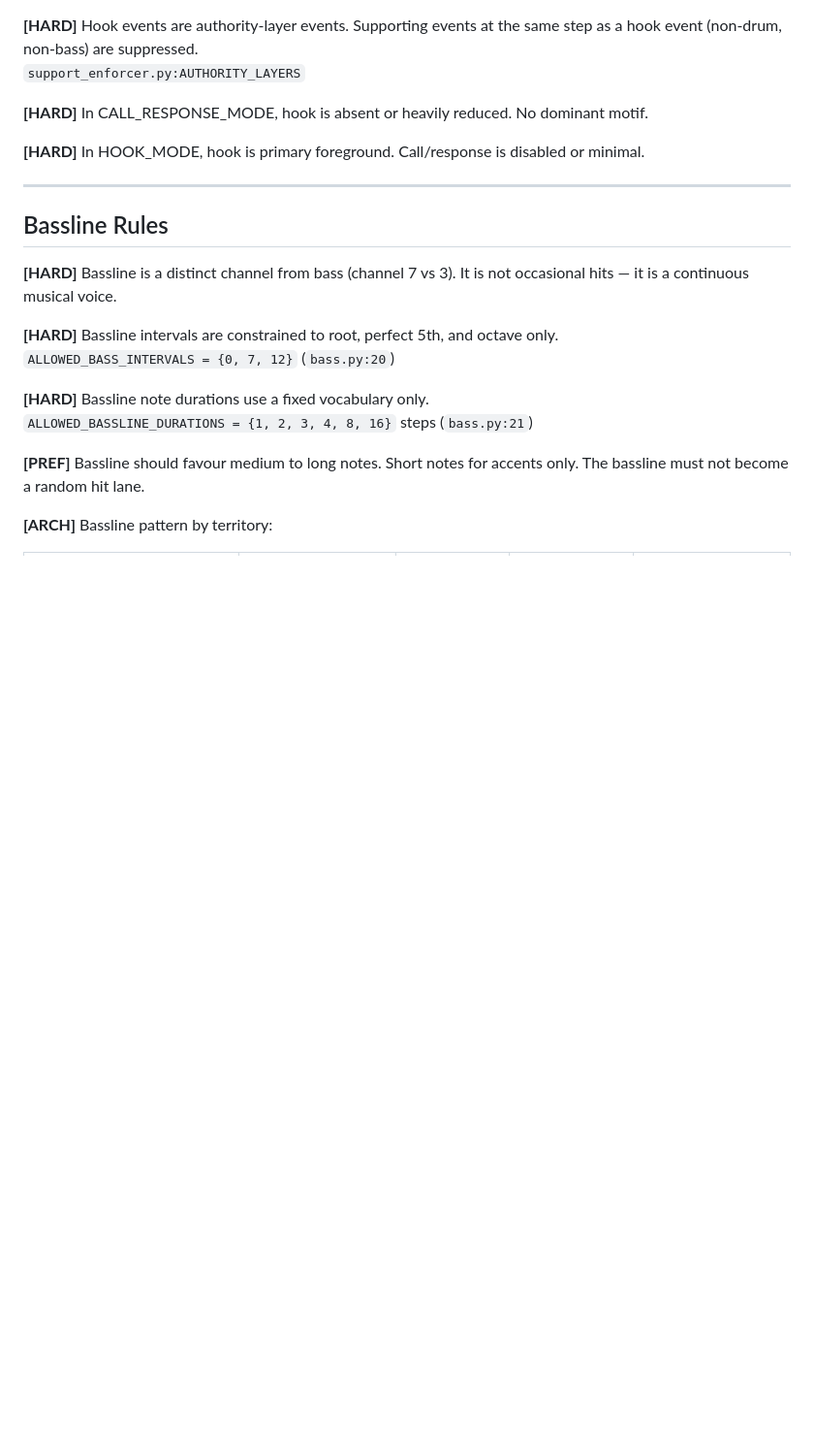
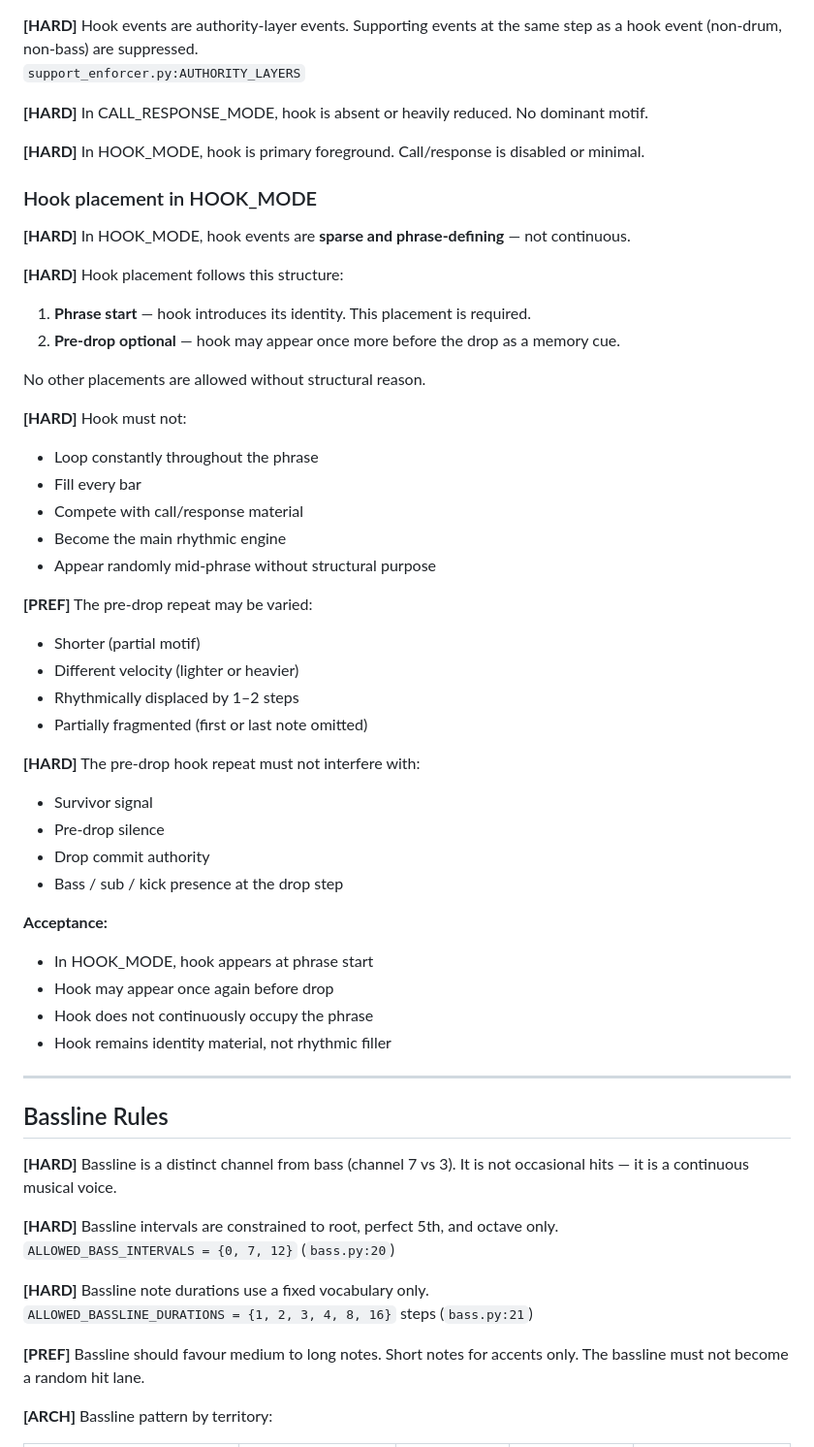
Before and after one commit to sens8tion/thelmic, a Markdown page: musical_rules.md, the part around the change. Shown at 97% size. Drawn GitHub-style; blank space fills up the shorter version.

Commit message:
docs: patch hook placement rules in HOOK_MODE
Adds Hook placement in HOOK_MODE subsection:
- required at phrase start (identity introduction)
- optional once before drop (memory cue)
- hard rules against looping, filling every bar, competing with C/R
- pre-drop repeat variation options (shorter, velocity, displaced, fragmented)
- must not interfere with survivor, silence, drop commit, bass/sub/kick
- acceptance criteria

Co-Authored-By: Claude Sonnet 4.5 <noreply@anthropic.com>

```diff
--- a/musical_rules.md
+++ b/musical_rules.md
@@ -368,6 +368,42 @@ as a hook event (non-drum, non-bass) are suppressed.
 **[HARD]** In CALL_RESPONSE_MODE, hook is absent or heavily reduced. No dominant motif.
 
 **[HARD]** In HOOK_MODE, hook is primary foreground. Call/response is disabled or minimal.
+
+### Hook placement in HOOK_MODE
+
+**[HARD]** In HOOK_MODE, hook events are **sparse and phrase-defining** — not continuous.
+
+**[HARD]** Hook placement follows this structure:
+
+1. **Phrase start** — hook introduces its identity. This placement is required.
+2. **Pre-drop optional** — hook may appear once more before the drop as a memory cue.
+
+No other placements are allowed without structural reason.
+
+**[HARD]** Hook must not:
+- Loop constantly throughout the phrase
+- Fill every bar
+- Compete with call/response material
+- Become the main rhythmic engine
+- Appear randomly mid-phrase without structural purpose
+
+**[PREF]** The pre-drop repeat may be varied:
+- Shorter (partial motif)
+- Different velocity (lighter or heavier)
+- Rhythmically displaced by 1–2 steps
+- Partially fragmented (first or last note omitted)
+
+**[HARD]** The pre-drop hook repeat must not interfere with:
+- Survivor signal
+- Pre-drop silence
+- Drop commit authority
+- Bass / sub / kick presence at the drop step
+
+**Acceptance:**
+- In HOOK_MODE, hook appears at phrase start
+- Hook may appear once again before drop
+- Hook does not continuously occupy the phrase
+- Hook remains identity material, not rhythmic filler
 
 ---
 
```
